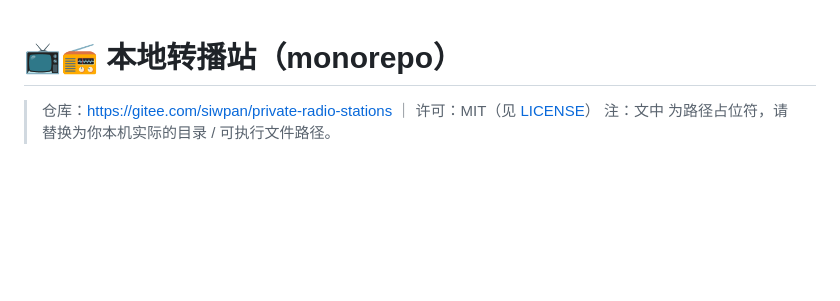
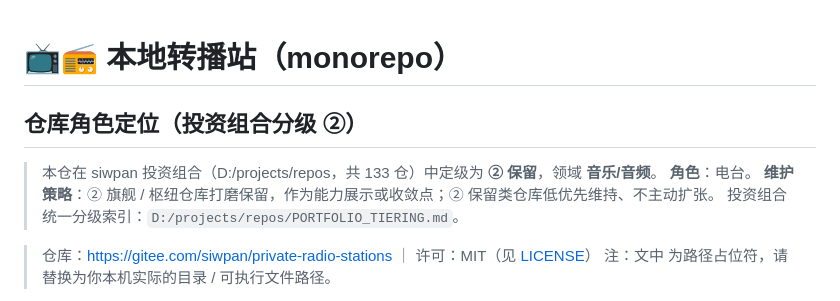
Before and after one commit to siwpan95/private-radio-stations, a Markdown page: README.md, the part around the change. GitHub-like rendering; blank space fills up the shorter version.

Commit message:
docs: 投资组合分级② 仓库角色定位澄清

```diff
--- a/README.md
+++ b/README.md
@@ -1,4 +1,11 @@
 # 📺📻 本地转播站（monorepo）
+
+## 仓库角色定位（投资组合分级 ②）
+
+> 本仓在 siwpan 投资组合（D:/projects/repos，共 133 仓）中定级为 **② 保留**，领域 **音乐/音频**。
+> **角色**：电台。
+> **维护策略**：② 旗舰 / 枢纽仓库打磨保留，作为能力展示或收敛点；② 保留类仓库低优先维持、不主动扩张。
+> 投资组合统一分级索引：`D:/projects/repos/PORTFOLIO_TIERING.md`。
 
 > 仓库：<https://gitee.com/siwpan/private-radio-stations> ｜ 许可：MIT（见 [LICENSE](LICENSE)）
 > 注：文中 <PATH> 为路径占位符，请替换为你本机实际的目录 / 可执行文件路径。
```
